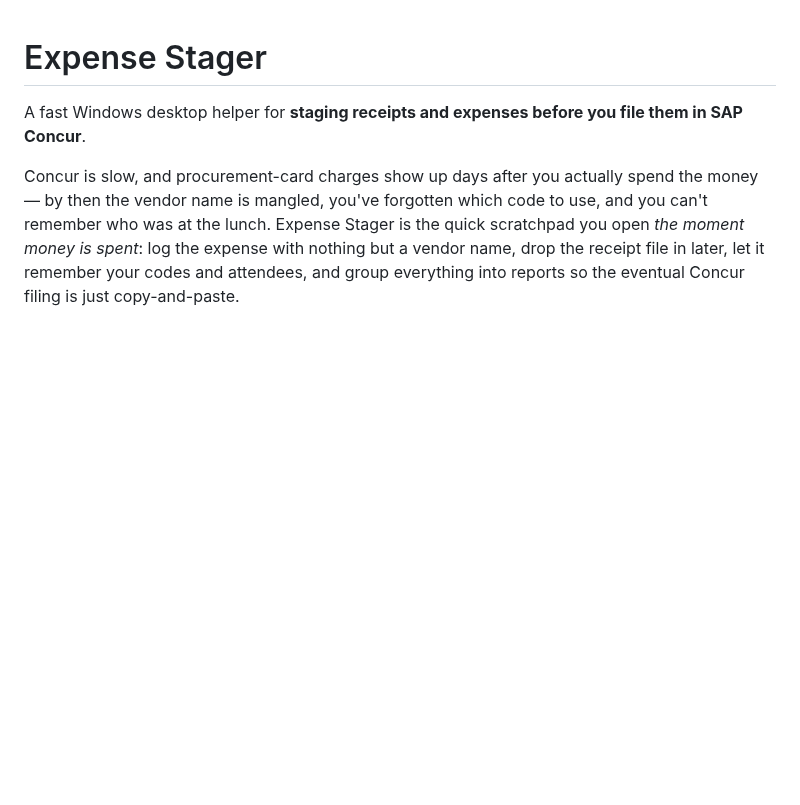
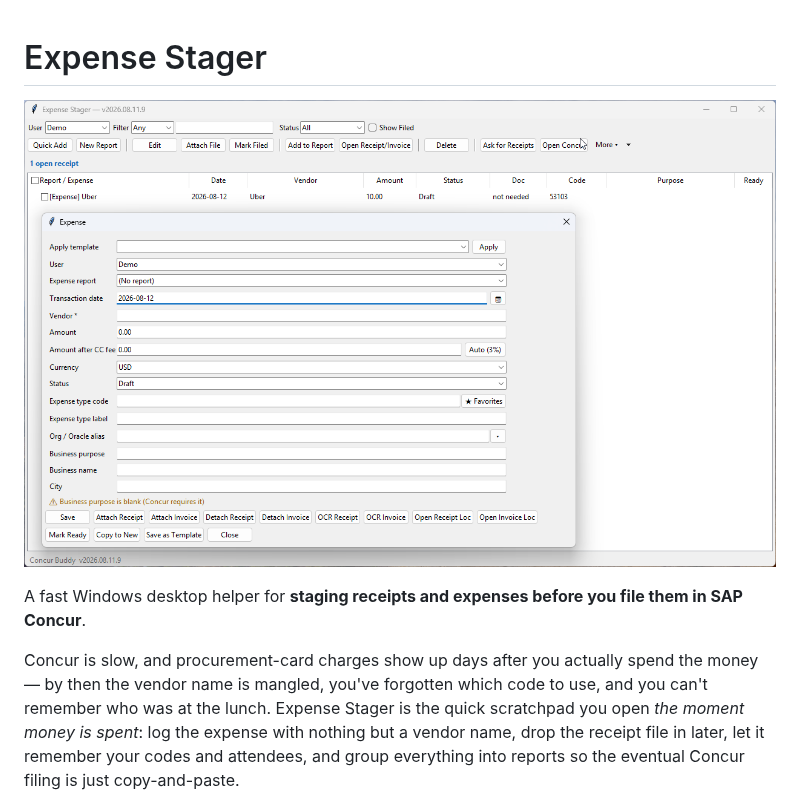
Before and after one commit to dtiger1889-ops/concur-buddy-app, a Markdown page: README.md, the part around the change. GitHub-like rendering; pictures changed too: screenshots/expense-window.png (added); blank space fills up the shorter version.

Commit message:
Add screenshot thumbnail to README

```diff
--- a/README.md
+++ b/README.md
@@ -1,4 +1,6 @@
 # Expense Stager
+
+![Expense Stager main window](screenshots/expense-window.png)
 
 A fast Windows desktop helper for **staging receipts and expenses before you file them in SAP Concur**.
 
```
